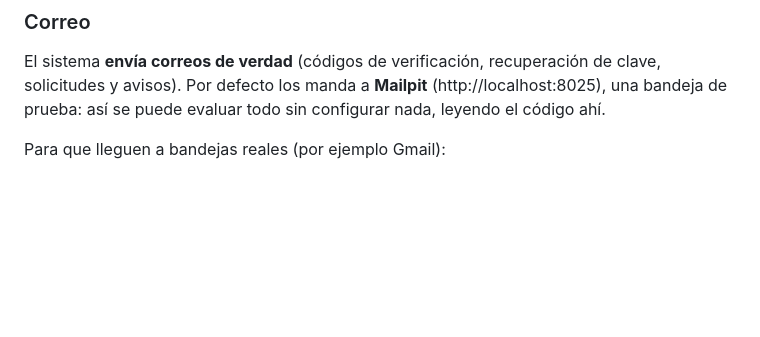
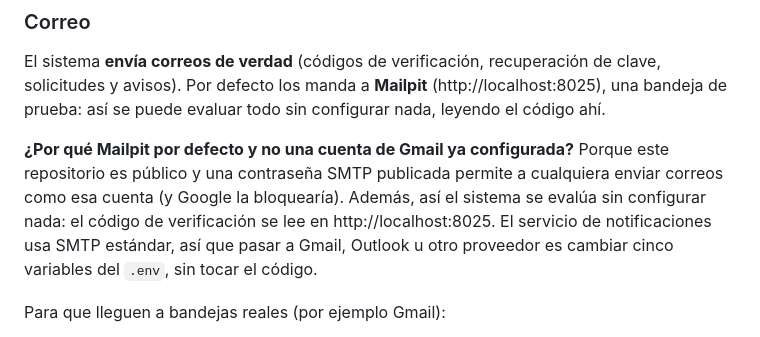
Before and after one commit to felixxcito/proyecto-final-felix-arocha, a Markdown page: README.md, the part around the change. Rendered like a GitHub page; blank space fills up the shorter version.

Commit message:
docs: README explica por que el correo por defecto es Mailpit
Co-Authored-By: Claude Sonnet 5.5 <noreply@anthropic.com>

```diff
--- a/README.md
+++ b/README.md
@@ -145,6 +145,8 @@ Después de cambiar el `.env`: `docker compose up -d` (recrea los servicios con
 
 El sistema **envía correos de verdad** (códigos de verificación, recuperación de clave, solicitudes y avisos). Por defecto los manda a **Mailpit** (http://localhost:8025), una bandeja de prueba: así se puede evaluar todo sin configurar nada, leyendo el código ahí.
 
+**¿Por qué Mailpit por defecto y no una cuenta de Gmail ya configurada?** Porque este repositorio es público y una contraseña SMTP publicada permite a cualquiera enviar correos como esa cuenta (y Google la bloquearía). Además, así el sistema se evalúa sin configurar nada: el código de verificación se lee en http://localhost:8025. El servicio de notificaciones usa SMTP estándar, así que pasar a Gmail, Outlook u otro proveedor es cambiar cinco variables del `.env`, sin tocar el código.
+
 Para que lleguen a bandejas reales (por ejemplo Gmail):
 
 1. En tu cuenta de Google activa la **verificación en 2 pasos** y crea una **contraseña de aplicación** (Cuenta de Google → Seguridad → Contraseñas de aplicaciones).
```
